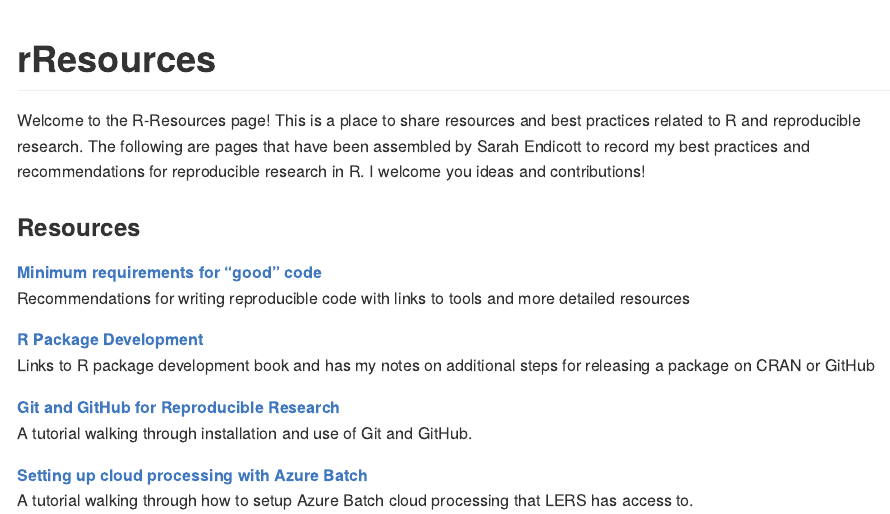
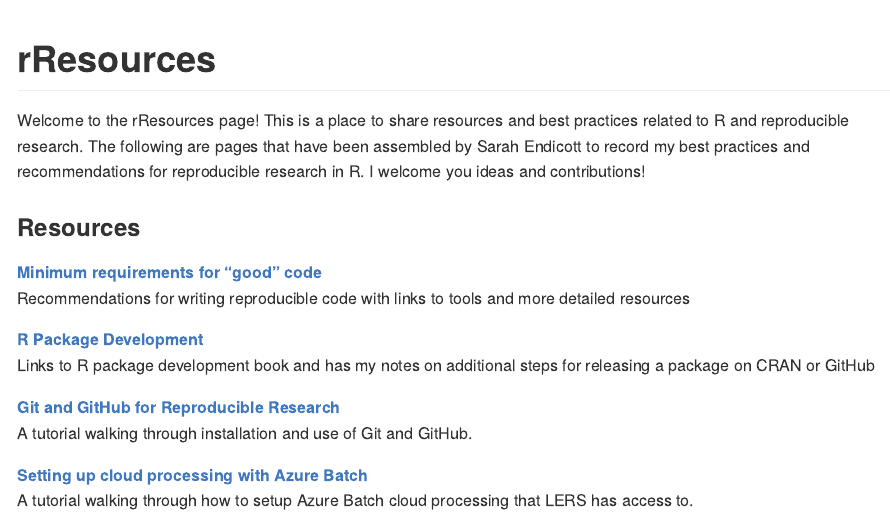
Before and after one commit to LandSciTech/rResources, an R Markdown document (README.Rmd): the page in a window 1100 px wide, from its top. The pictures show the output file README.md that the author committed with the source, drawn offline in the style of GitHub.

Commit message:
more change name

```diff
--- a/README.Rmd
+++ b/README.Rmd
@@ -17,14 +17,14 @@ knitr::opts_chunk$set(
 
 <!-- badges: end -->
 
-Welcome to the R-Resources page! This is a place to share resources and best practices related to R and reproducible research. The following are pages that have been assembled by Sarah Endicott to record my best practices and recommendations for reproducible research in R. I welcome you ideas and contributions!
+Welcome to the rResources page! This is a place to share resources and best practices related to R and reproducible research. The following are pages that have been assembled by Sarah Endicott to record my best practices and recommendations for reproducible research in R. I welcome you ideas and contributions!
 
 ### Resources
 
-[**Minimum requirements for "good" code**](https://landscitech.github.io/R-Resources/articles/good_code.html)\
+[**Minimum requirements for "good" code**](https://landscitech.github.io/rResources/articles/good_code.html)\
 Recommendations for writing reproducible code with links to tools and more detailed resources
 
-[**R Package Development**](https://landscitech.github.io/R-Resources/articles/package_development.html)\
+[**R Package Development**](https://landscitech.github.io/rResources/articles/package_development.html)\
 Links to R package development book and has my notes on additional steps for releasing a package on CRAN or GitHub
 
 [**Git and GitHub for Reproducible Research**](https://landscitech.github.io/Github_tutorial/)\
--- a/_pkgdown.yml
+++ b/_pkgdown.yml
@@ -1,3 +1,3 @@
-url: https://landscitech.github.io/R-Resources/
+url: https://landscitech.github.io/rResources/
 template:
   bootstrap: 5
```
Also changed, not shown: README.md, 2 other files.
